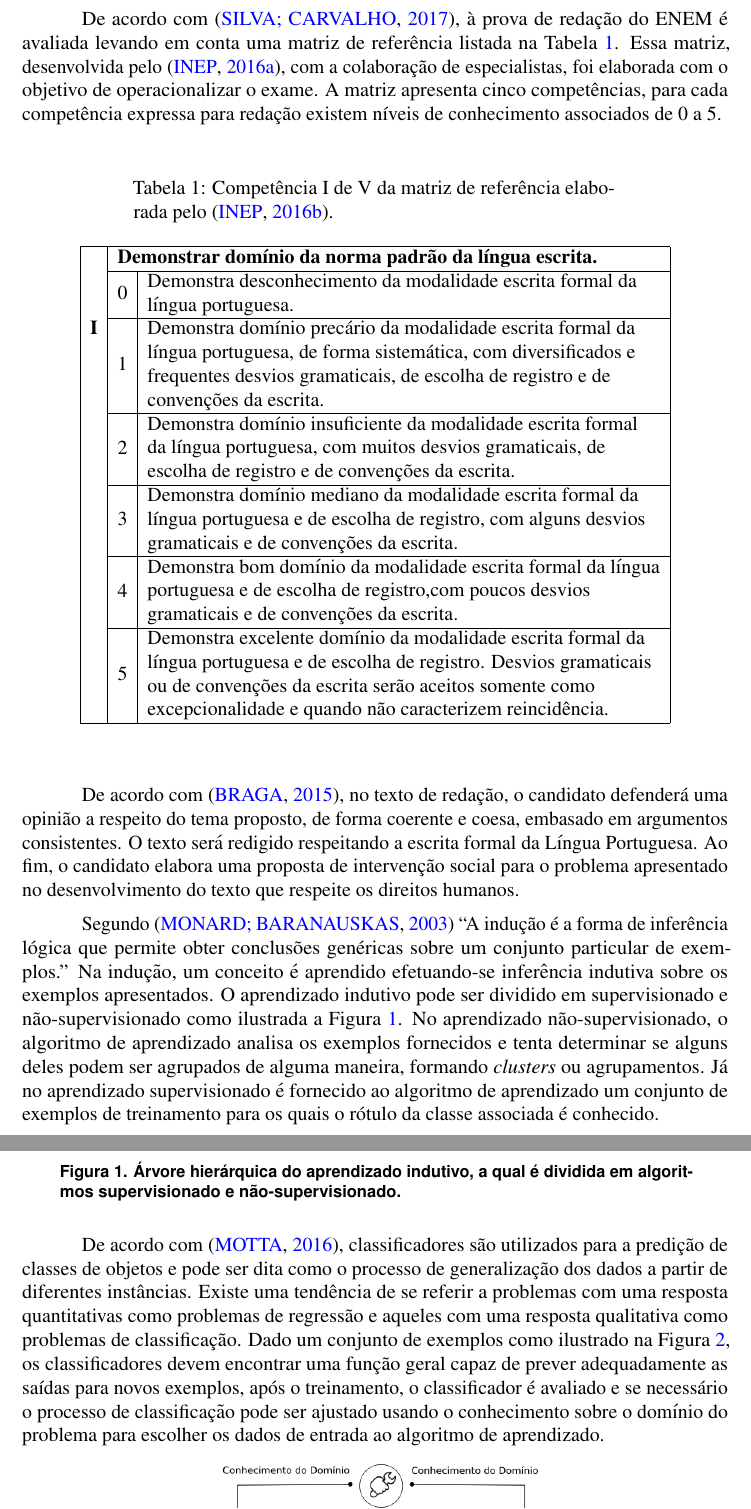
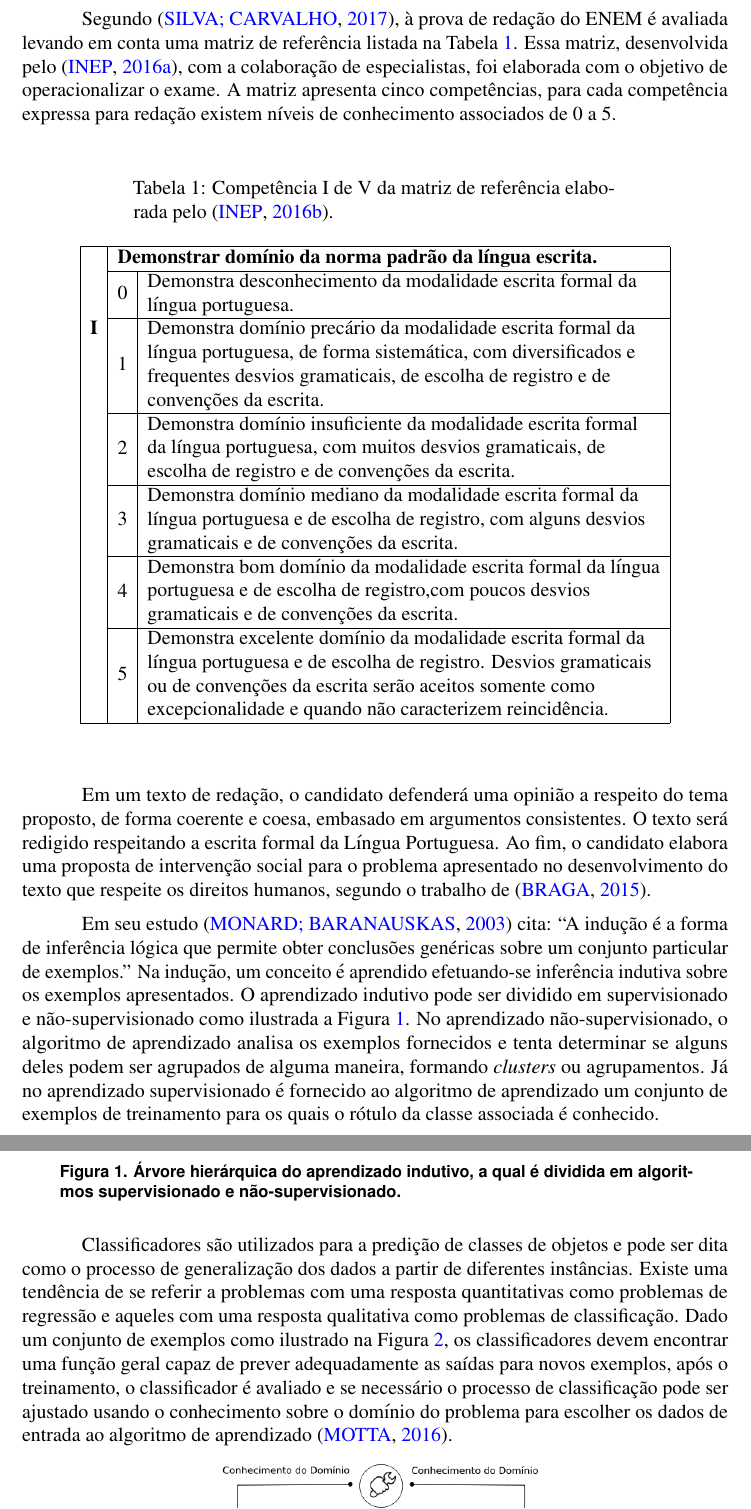
Before and after one commit to eugenio-cunha/machine-learning-article, a LaTeX paper (article.tex, which reads textual/trabalhos-relacionados.tex): two parts of pages 3 and 4 of 12, joined at a grey line, cut so that both start at the same text. Compiled offline with pdfLaTeX.

Commit message:
Texto dos trabalhos relacionados finalizado

```diff
--- a/textual/trabalhos-relacionados.tex
+++ b/textual/trabalhos-relacionados.tex
@@ -5,7 +5,7 @@ Este tópico é destinado a listar uma sequência de trabalhos científicos nas
 áreas abordadas por este estudo com o objetivo de adquirir conhecimento para a
 elaboração do mesmo.
 
-De acordo com \cite{silvio_taynan:2017}, à prova de redação do ENEM é avaliada
+Segundo \cite{silvio_taynan:2017}, à prova de redação do ENEM é avaliada
 levando em conta uma matriz de referência listada na Tabela
 \ref{table:matriz_referencia}. Essa matriz, desenvolvida pelo
 \cite{edital_enem:2016}, com a colaboração de especialistas, foi elaborada com
@@ -56,19 +56,19 @@ associados de 0 a 5.
     %  & 5 & \begin{tabular}[c]{@{}l@{}}Elabora muito bem proposta de intervenção, detalhada, relacionada \\ ao tema e articulada à discussão desenvolvida no texto.\end{tabular} \\ \hline
 \end{longtable}
 
-De acordo com \cite{braga:2015}, no texto de redação, o candidato defenderá
-uma opinião a respeito do tema proposto, de forma coerente e coesa, embasado em
-argumentos consistentes. O texto será redigido respeitando a escrita formal da
-Língua Portuguesa. Ao fim, o candidato elabora uma proposta de intervenção
-social para o problema apresentado no desenvolvimento do texto que respeite os
-direitos humanos.
+Em um texto de redação, o candidato defenderá uma opinião a respeito do tema
+proposto, de forma coerente e coesa, embasado em argumentos consistentes.
+O texto será redigido respeitando a escrita formal da Língua Portuguesa. Ao
+fim, o candidato elabora uma proposta de intervenção social para o problema
+apresentado no desenvolvimento do texto que respeite os direitos humanos,
+segundo o trabalho de \cite{braga:2015}.
 
-Segundo \cite{monard_baranauskas:2003} ``A indução é a forma de inferência
-lógica que permite obter conclusões genéricas sobre um conjunto particular de
-exemplos.'' Na indução, um conceito é aprendido efetuando-se inferência
-indutiva sobre os exemplos apresentados. O aprendizado indutivo pode ser
-dividido em supervisionado e não-supervisionado como ilustrada a Figura
-\ref{figure:aprendizado_indutivo}. No aprendizado não-supervisionado, o
+Em seu estudo \cite{monard_baranauskas:2003} cita: ``A indução é a forma de
+inferência lógica que permite obter conclusões genéricas sobre um conjunto
+particular de exemplos.'' Na indução, um conceito é aprendido efetuando-se
+inferência indutiva sobre os exemplos apresentados. O aprendizado indutivo
+pode ser dividido em supervisionado e não-supervisionado como ilustrada a
+Figura \ref{figure:aprendizado_indutivo}. No aprendizado não-supervisionado, o
 algoritmo de aprendizado analisa os exemplos fornecidos e tenta determinar se
 alguns deles podem ser agrupados de alguma maneira, formando \textit{clusters}
 ou agrupamentos. Já no aprendizado supervisionado é fornecido ao algoritmo de
@@ -84,17 +84,17 @@ algoritmos supervisionado e não-supervisionado.}
 \label{figure:aprendizado_indutivo}
 \end{figure}
 
-De acordo com \cite{porthos_motta:2016}, classificadores são utilizados para a
-predição de classes de objetos e pode ser dita como o processo de generalização
-dos dados a partir de diferentes instâncias. Existe uma tendência de se referir
-a problemas com uma resposta quantitativas como problemas de regressão e
-aqueles com uma resposta qualitativa como problemas de classificação. Dado um
-conjunto de exemplos como ilustrado na Figura
-\ref{figure:processo_classificacao}, os classificadores devem encontrar uma
-função geral capaz de prever adequadamente as saídas para novos exemplos, após
-o treinamento, o classificador é avaliado e se necessário o processo de
-classificação pode ser ajustado usando o conhecimento sobre o domínio do
-problema para escolher os dados de entrada ao algoritmo de aprendizado.
+Classificadores são utilizados para a predição de classes de objetos e pode ser
+dita como o processo de generalização dos dados a partir de diferentes
+instâncias. Existe uma tendência de se referir a problemas com uma resposta
+quantitativas como problemas de regressão e aqueles com uma resposta
+qualitativa como problemas de classificação. Dado um conjunto de exemplos como
+ilustrado na Figura \ref{figure:processo_classificacao}, os classificadores
+devem encontrar uma função geral capaz de prever adequadamente as saídas para
+novos exemplos, após o treinamento, o classificador é avaliado e se necessário
+o processo de classificação pode ser ajustado usando o conhecimento sobre o
+domínio do problema para escolher os dados de entrada ao algoritmo de
+aprendizado \cite{porthos_motta:2016}.
 
 \begin{figure}[H]
 \begin{center}
```
Also changed, not shown: article.pdf, textual/trabalhos-relacionados.tex (62 more changed lines).
